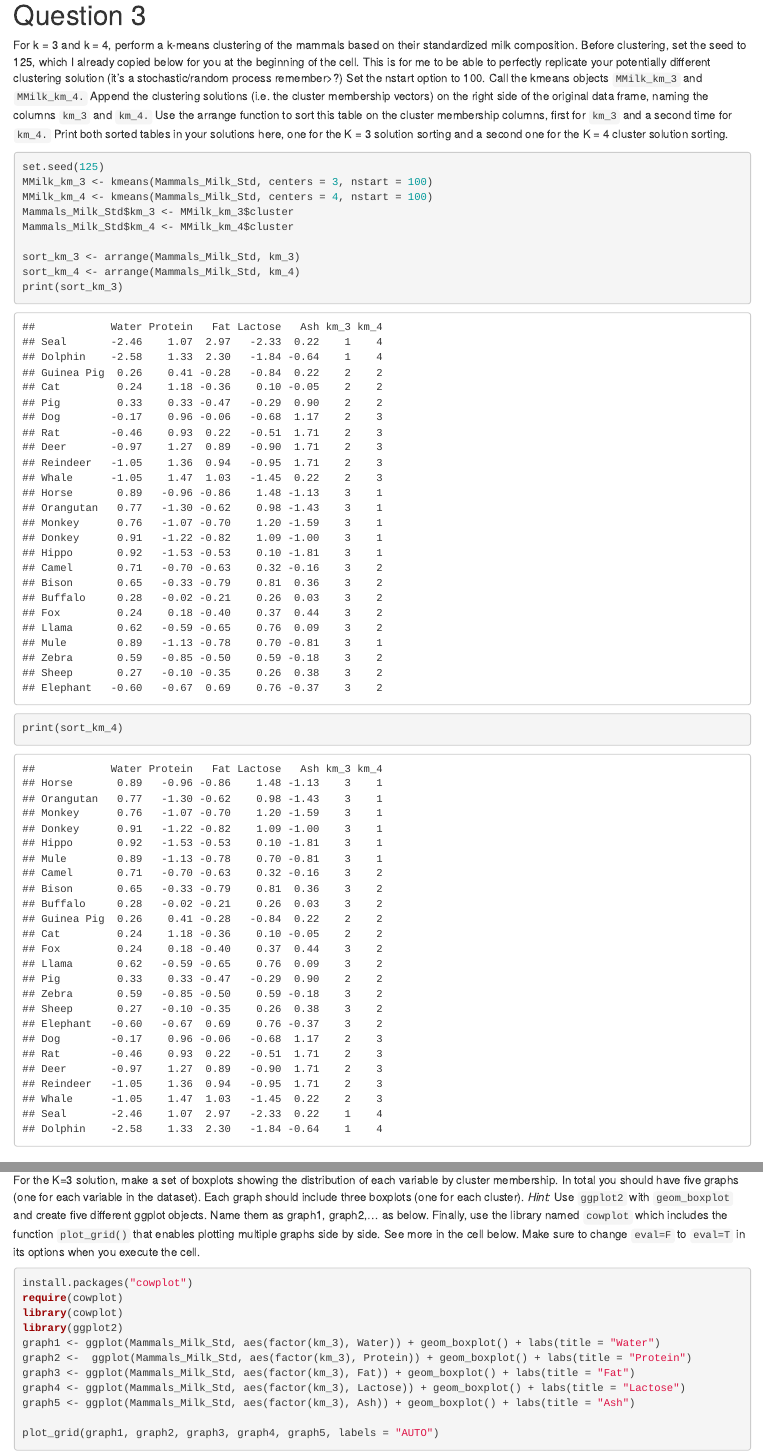
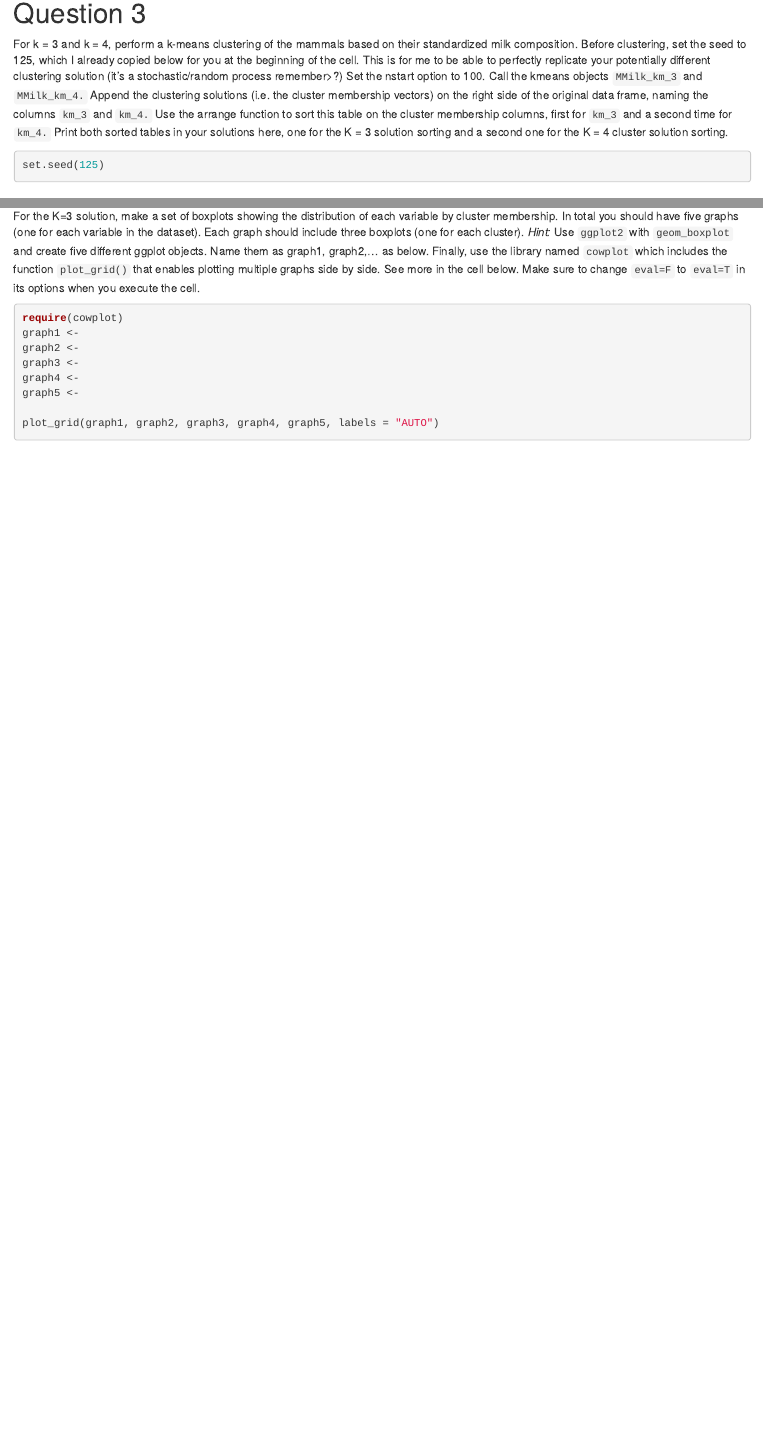
Before and after one commit to NathanBow/DATA-180-NATHAN-BOWMAN, an R Markdown document (hw6/hw6.Rmd): the page in a window 1100 px wide, from 2230 px down before the commit and from 1260 px down after it, so that both start at the same text, and a second part further down, joined at a grey line. Rendered offline with R 4.5, knitr and Pandoc, with nearby package versions.

Commit message:
Revert "Completed HW#6"

````diff
--- a/hw6/hw6.Rmd
+++ b/hw6/hw6.Rmd
@@ -2,8 +2,8 @@
 title: "HW 6"
 subtitle: "Data 180, Professor Kennedy"
 author:
-  name: "Nathan Bowman"
-  email: "bowmanna@dickinson.edu"
+  name: "Your Name"
+  email: "XXXX@dickinson.edu"
 date: '`r format(Sys.Date(), "%B %d, %Y")`'
 output:
   html_document
@@ -62,15 +58,7 @@ For k = 3 and k = 4, perform a k-means clustering of the mammals based on their
 
 ```{r}
 set.seed(125)
-MMilk_km_3 <- kmeans(Mammals_Milk_Std, centers = 3, nstart = 100)
-MMilk_km_4 <- kmeans(Mammals_Milk_Std, centers = 4, nstart = 100)
-Mammals_Milk_Std$km_3 <- MMilk_km_3$cluster
-Mammals_Milk_Std$km_4 <- MMilk_km_4$cluster
 
-sort_km_3 <- arrange(Mammals_Milk_Std, km_3)
-sort_km_4 <- arrange(Mammals_Milk_Std, km_4)
-print(sort_km_3)
-print(sort_km_4)
 ```
 
 # Question 4
@@ -94,15 +80,12 @@ print(MMilk_Agg_K4)
 For the K=3 solution, make a set of boxplots showing the distribution of each variable by cluster membership. In total you should have five graphs (one for each variable in the dataset). Each graph should include three boxplots (one for each cluster). *Hint:* Use `ggplot2` with `geom_boxplot` and create five different ggplot objects. Name them as graph1, graph2,... as below. Finally, use the library named `cowplot` which includes the function `plot_grid()` that enables plotting multiple graphs side by side. See more in the cell below. Make sure to change `eval=F` to `eval=T` in its options when you execute the cell.
 
 ```{r, eval=F}
-install.packages("cowplot")
 require(cowplot)
-library(cowplot)
-library(ggplot2)
-graph1 <- ggplot(Mammals_Milk_Std, aes(factor(km_3), Water)) + geom_boxplot() + labs(title = "Water")
-graph2 <-  ggplot(Mammals_Milk_Std, aes(factor(km_3), Protein)) + geom_boxplot() + labs(title = "Protein")
-graph3 <- ggplot(Mammals_Milk_Std, aes(factor(km_3), Fat)) + geom_boxplot() + labs(title = "Fat")
-graph4 <- ggplot(Mammals_Milk_Std, aes(factor(km_3), Lactose)) + geom_boxplot() + labs(title = "Lactose")
-graph5 <- ggplot(Mammals_Milk_Std, aes(factor(km_3), Ash)) + geom_boxplot() + labs(title = "Ash")
+graph1 <-
+graph2 <-
+graph3 <-
+graph4 <-
+graph5 <-
 
 plot_grid(graph1, graph2, graph3, graph4, graph5, labels = "AUTO")
 ```
````
Also changed, not shown: hw6/hw6.Rmd (20 more changed lines).
